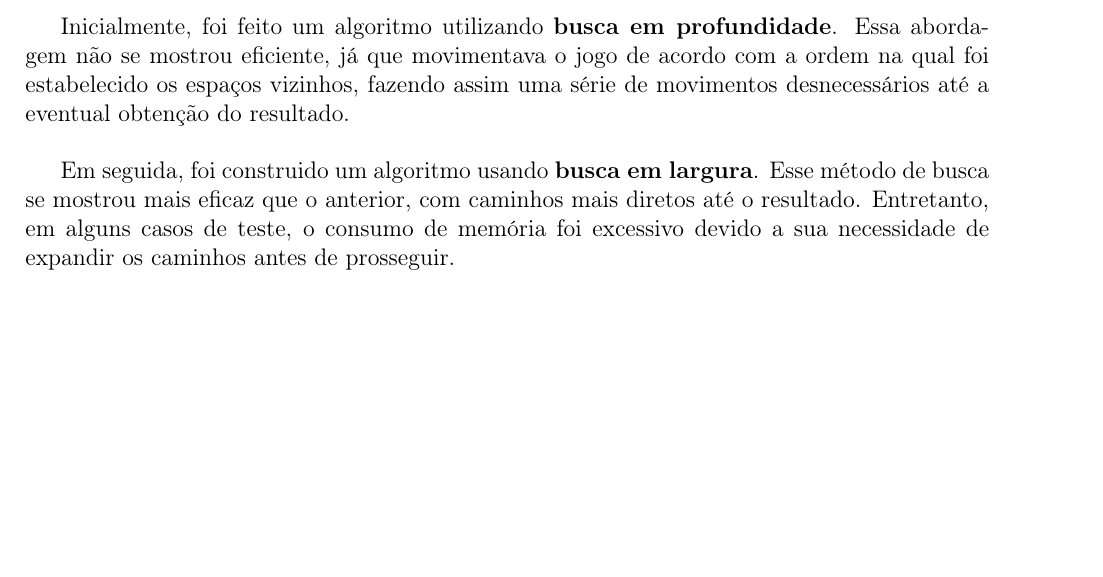
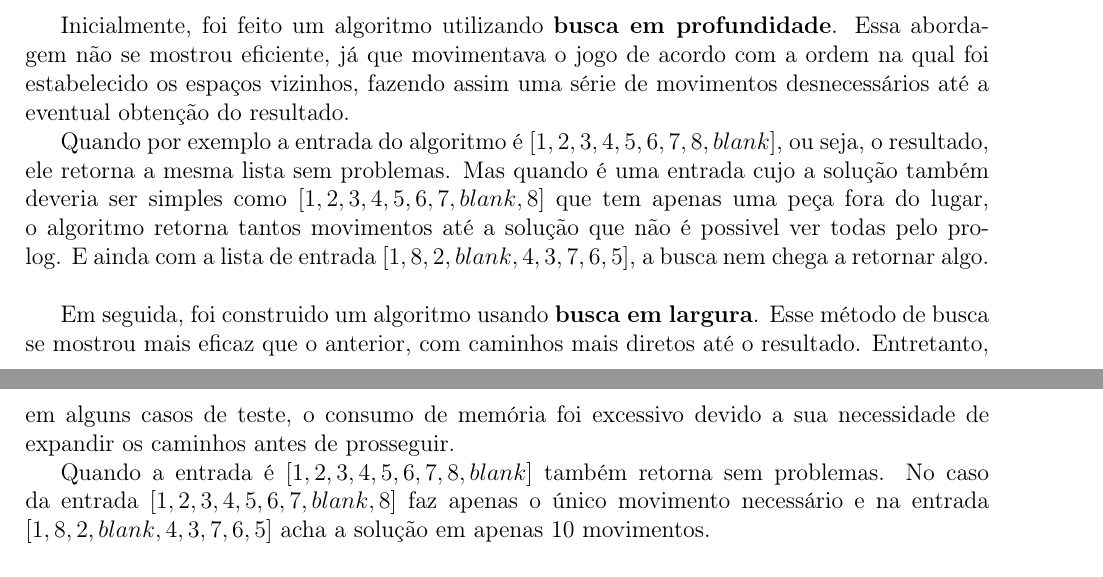
Before and after one commit to ShadowNig/IAprolog, a LaTeX document (relatório do trabalho prático.tex): part of page 1 of 2 before the commit and two parts of pages 1 and 2 of 2 after it, the two joined at a grey line, cut so that both start at the same text, the shorter picture padded with empty space. Compiled offline with pdfLaTeX.

Commit message:
Add files via upload

```diff
--- a/relatório do trabalho prático.tex
+++ b/relatório do trabalho prático.tex
@@ -28,9 +28,13 @@ se tornaria $$[1,2,3,4,5,6,7,8,blank].$$
 \\
 
 Inicialmente, foi feito um algoritmo utilizando \textbf{busca em profundidade}. Essa abordagem não se mostrou eficiente, já que movimentava o jogo de acordo com a ordem na qual foi estabelecido os espaços vizinhos, fazendo assim uma série de movimentos desnecessários até a eventual obtenção do resultado.
+
+Quando por exemplo a entrada do algoritmo é $[1,2,3,4,5,6,7,8,blank]$, ou seja, o resultado, ele retorna a mesma lista sem problemas. Mas quando é uma entrada cujo a solução também deveria ser simples como $[1,2,3,4,5,6,7,blank,8]$ que tem apenas uma peça fora do lugar, o algoritmo retorna tantos movimentos até a solução que não é possivel ver todas pelo prolog. E ainda com a lista de entrada $[1,8,2,blank,4,3,7,6,5]$, a busca nem chega a retornar algo.
 \\
 
 Em seguida, foi construido um algoritmo usando \textbf{busca em largura}. Esse método de busca se mostrou mais eficaz que o anterior, com caminhos mais diretos até o resultado. Entretanto, em alguns casos de teste, o consumo de memória foi excessivo devido a sua necessidade de expandir os caminhos antes de prosseguir.
+
+Quando a entrada é $[1,2,3,4,5,6,7,8,blank]$ também retorna sem problemas. No caso da entrada $[1,2,3,4,5,6,7,blank,8]$ faz apenas o único movimento necessário e na entrada $[1,8,2,blank,4,3,7,6,5]$ acha a solução em apenas 10 movimentos.
 \\
 
 A \textbf{busca ótima (busca A*)} teve o melhor resultado. Além de eficiente se mostrou mais rápida que as demais. Foi feito um algoritmo usando a \textit{Distância de Manhattan}\footnote{Dado dois vetores $X=(X_1,X_2,...,X_p)$ e $Y=(Y_1,Y_2,...,Y_p)$, a \textbf{Distância de Manhattan} é definida como o somatório dos módulos das diferenças. $$d(X,Y)= \sum_{i=1}^{p} \mid X_i - Y_i \mid$$} como estimativa de custo e outro utilizando a \textit{Distância de Hamming}\footnote{A \textbf{Distância de Hamming} entre duas strings de mesmo comprimento é o número de posições nas quais elas diferem entre si.}.
```
Also changed, not shown: relatório do trabalho prático.pdf, relatório do trabalho prático.tex (4 more changed lines).
